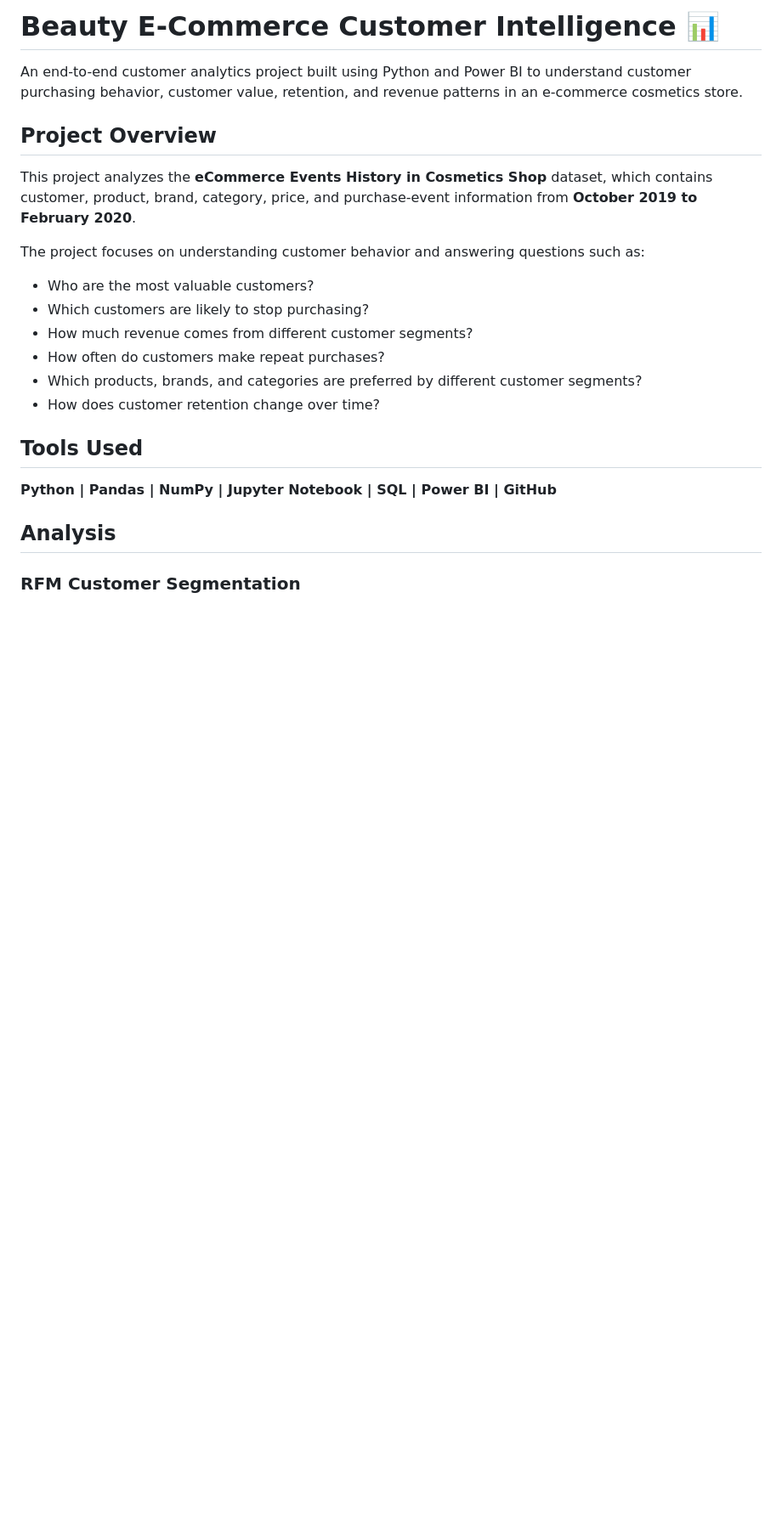
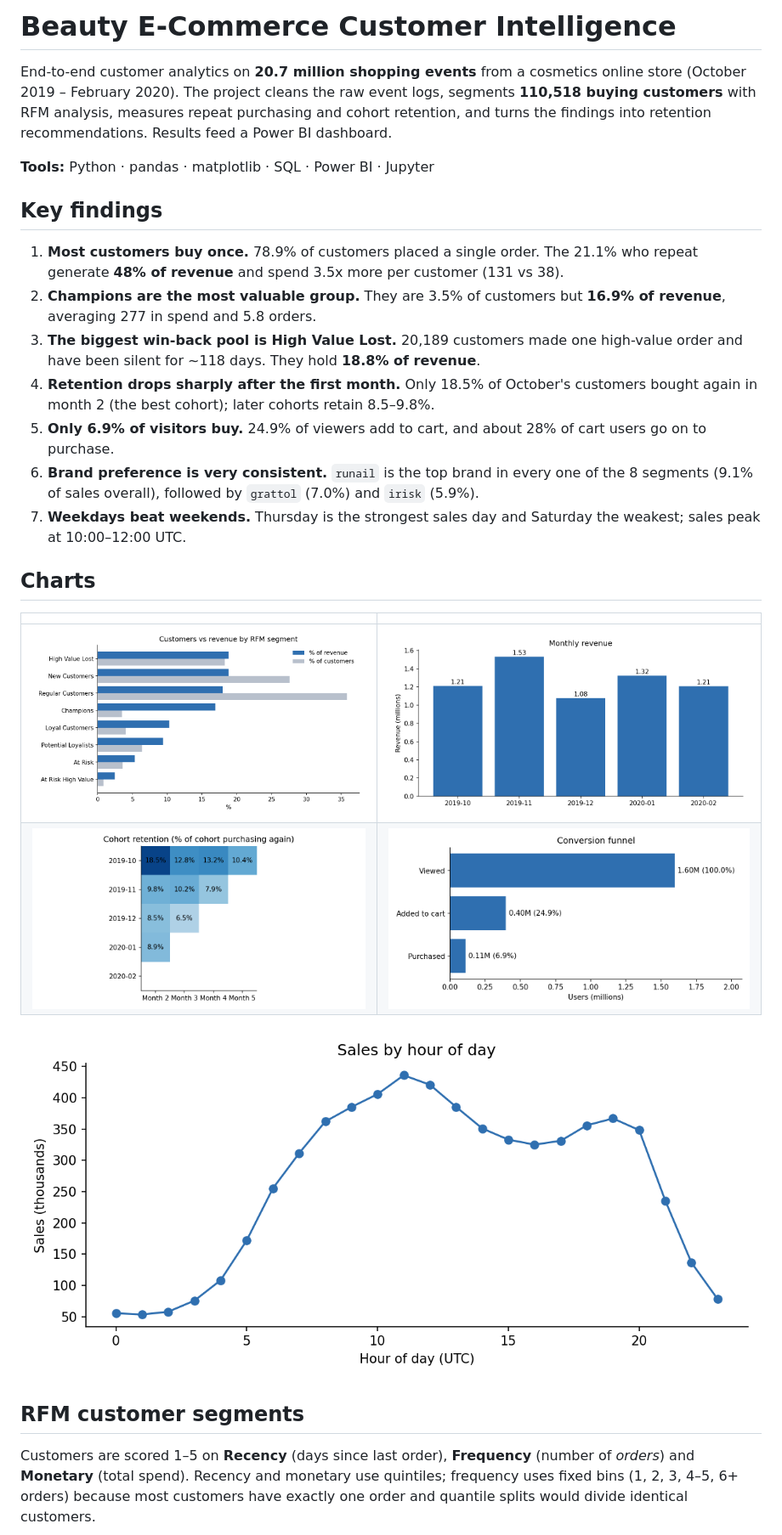
Before and after one commit to Ananthika27/Beauty-Ecommerce-Analytics, a Markdown page: README.md, the part around one of its changes. Shown at 85% size. Drawn GitHub-style; pictures changed too: images/cohort_retention.png (added), images/conversion_funnel.png (added), images/monthly_revenue.png (added); blank space fills up the shorter version.

Commit message:
Restructure into src pipeline, add charts, SQL, and recommendations
Co-Authored-By: Claude Sonnet 5.5 <noreply@anthropic.com>

```diff
--- a/README.md
+++ b/README.md
@@ -1,25 +1,29 @@
-# Beauty E-Commerce Customer Intelligence 📊
+# Beauty E-Commerce Customer Intelligence
 
-An end-to-end customer analytics project built using Python and Power BI to understand customer purchasing behavior, customer value, retention, and revenue patterns in an e-commerce cosmetics store.
+End-to-end customer analytics on **20.7 million shopping events** from a cosmetics online store (October 2019 – February 2020). The project cleans the raw event logs, segments **110,518 buying customers** with RFM analysis, measures repeat purchasing and cohort retention, and turns the findings into retention recommendations. Results feed a Power BI dashboard.
 
-## Project Overview
+**Tools:** Python · pandas · matplotlib · SQL · Power BI · Jupyter
 
-This project analyzes the **eCommerce Events History in Cosmetics Shop** dataset, which contains customer, product, brand, category, price, and purchase-event information from **October 2019 to February 2020**.
+## Key findings
 
-The project focuses on understanding customer behavior and answering questions such as:
+1. **Most customers buy once.** 78.9% of customers placed a single order. The 21.1% who repeat generate **48% of revenue** and spend 3.5x more per customer (131 vs 38).
+2. **Champions are the most valuable group.** They are 3.5% of customers but **16.9% of revenue**, averaging 277 in spend and 5.8 orders.
+3. **The biggest win-back pool is High Value Lost.** 20,189 customers made one high-value order and have been silent for ~118 days. They hold **18.8% of revenue**.
+4. **Retention drops sharply after the first month.** Only 18.5% of October's customers bought again in month 2 (the best cohort); later cohorts retain 8.5–9.8%.
+5. **Only 6.9% of visitors buy.** 24.9% of viewers add to cart, and about 28% of cart users go on to purchase.
+6. **Brand preference is very consistent.** `runail` is the top brand in every one of the 8 segments (9.1% of sales overall), followed by `grattol` (7.0%) and `irisk` (5.9%).
+7. **Weekdays beat weekends.** Thursday is the strongest sales day and Saturday the weakest; sales peak at 10:00–12:00 UTC.
 
-- Who are the most valuable customers?
-- Which customers are likely to stop purchasing?
-- How much revenue comes from different customer segments?
-- How often do customers make repeat purchases?
-- Which products, brands, and categories are preferred by different customer segments?
-- How does customer retention change over time?
+## Charts
 
-## Tools Used
+| | |
+| --- | --- |
+| ![Segments](images/segment_revenue.png) | ![Monthly revenue](images/monthly_revenue.png) |
+| ![Cohorts](images/cohort_retention.png) | ![Funnel](images/conversion_funnel.png) |
 
-**Python | Pandas | NumPy | Jupyter Notebook | SQL | Power BI | GitHub**
+![Sales by hour](images/sales_by_hour.png)
 
-## Analysis
+## RFM customer segments
 
-### RFM Customer Segmentation
+Customers are scored 1–5 on **Recency** (days since last order), **Frequency** (number of *orders*) and **Monetary** (total spend). Recency and monetary use quintiles; frequency uses fixed bins (1, 2, 3, 4–5, 6+ orders) because most customers have exactly one order and quantile splits would divide identical customers.
 
```
Also changed, not shown: other parts of README.md (+62 -121 lines), 6 other files.
